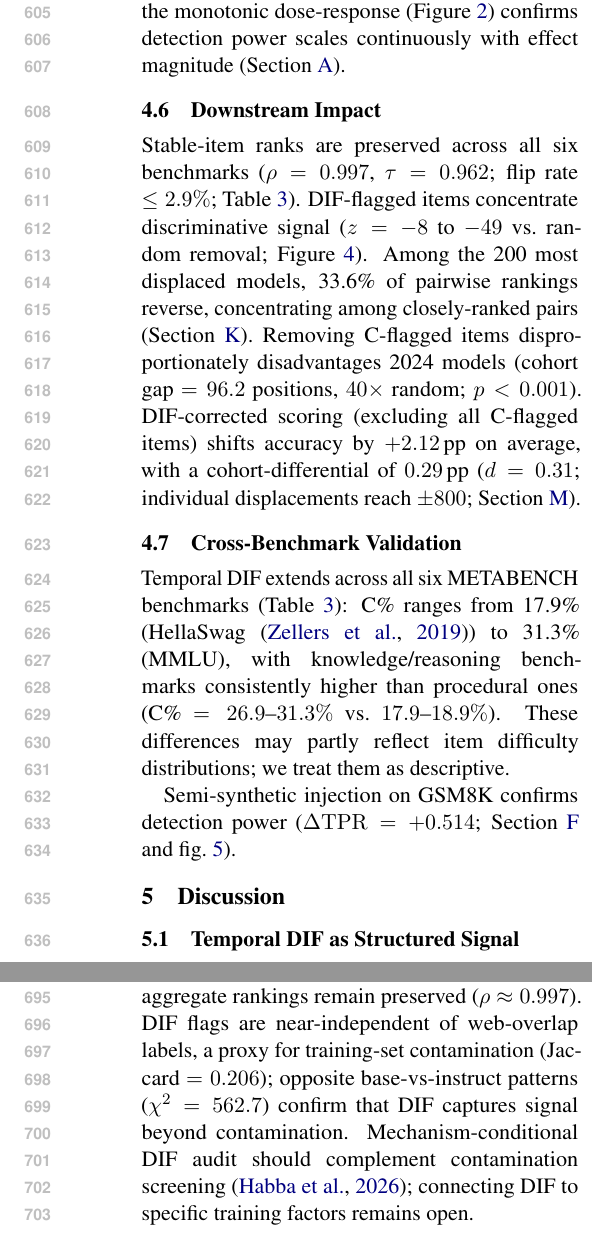
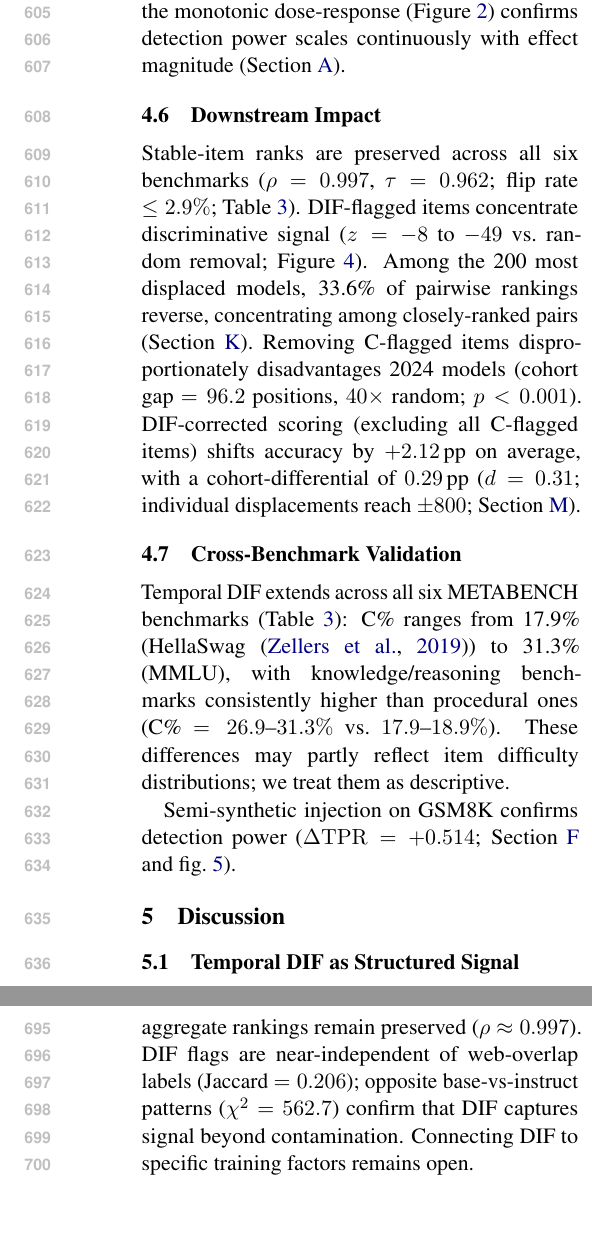
Before and after one commit to anonymous-nlp-2026-2/irt_equated_bench_regen, a LaTeX paper (paper/main.tex, which reads paper/sections/conclusion.tex, paper/sections/discussion.tex): two parts of the columns of pages 8 and 9 of 19, joined at a grey line, cut so that both start at the same text, the shorter picture padded with empty space. Compiled offline with pdfLaTeX; a LaTeX package or settings file that is missing is left out.

Commit message:
Fix page overflow: compress Conclusion, adjust enlargethispage to 10, honest Limitations framing

```diff
--- a/paper/sections/conclusion.tex
+++ b/paper/sections/conclusion.tex
@@ -2,4 +2,4 @@
 \label{sec:conclusion}
 
 \looseness=-2
-Across six METABENCH benchmarks, 17.9--31.3\% of items exhibit temporal DIF across 2023--2024 model cohorts (29.2\% for MMLU), while aggregate rankings remain preserved ($\rho \approx 0.997$). DIF flags are near-independent of web-overlap labels, a proxy for training-set contamination (Jaccard $= 0.206$); opposite base-vs-instruct patterns ($\chi^2 = 562.7$) confirm that DIF captures signal beyond contamination. Mechanism-conditional DIF audit should complement contamination screening~\citep{habba2026growingpains}; connecting DIF to specific training factors remains open.
+Across six METABENCH benchmarks, 17.9--31.3\% of items exhibit temporal DIF across 2023--2024 model cohorts (29.2\% for MMLU), while aggregate rankings remain preserved ($\rho \approx 0.997$). DIF flags are near-independent of web-overlap labels (Jaccard $= 0.206$); opposite base-vs-instruct patterns ($\chi^2 = 562.7$) confirm that DIF captures signal beyond contamination. Connecting DIF to specific training factors remains open.
--- a/paper/sections/discussion.tex
+++ b/paper/sections/discussion.tex
@@ -1,4 +1,4 @@
-\enlargethispage{8\baselineskip}
+\enlargethispage{10\baselineskip}
 \section{Discussion}
 \label{sec:discussion}
 
```
